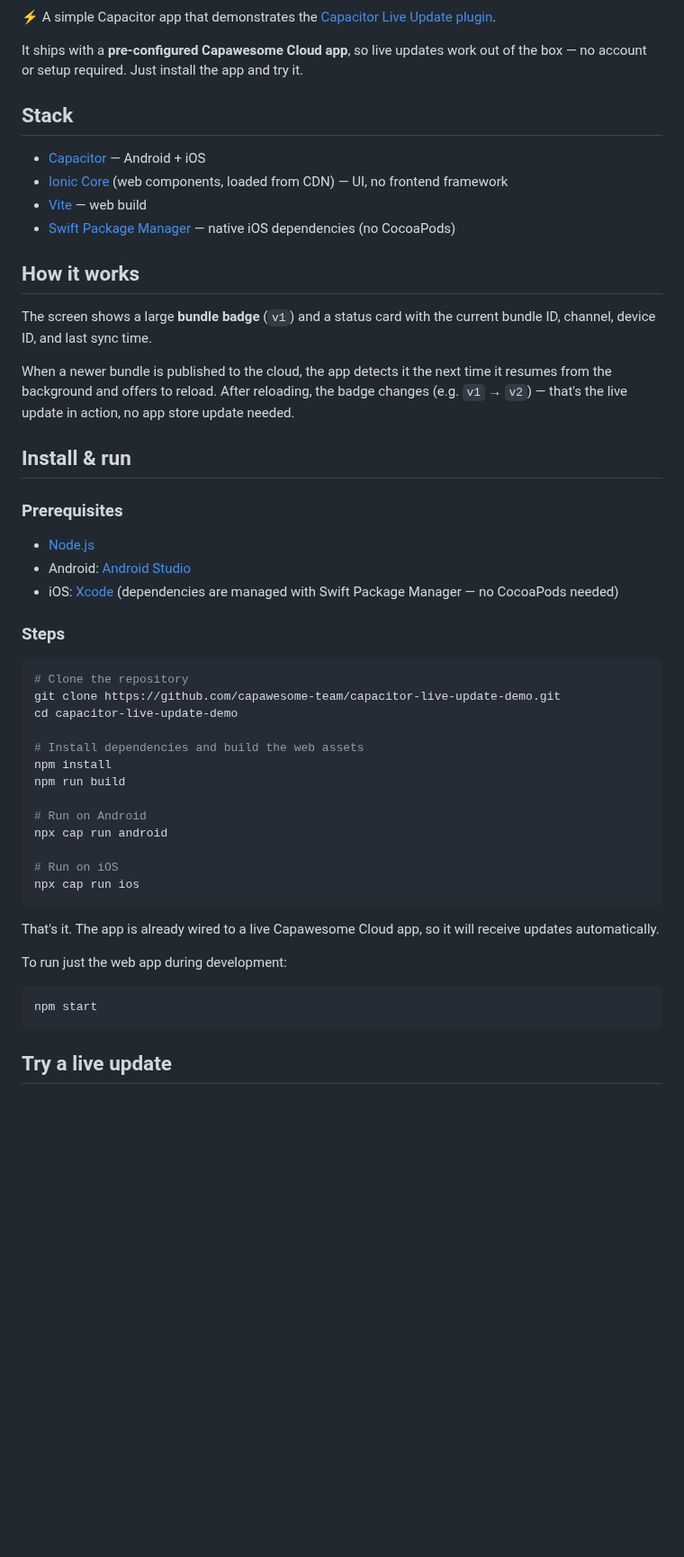
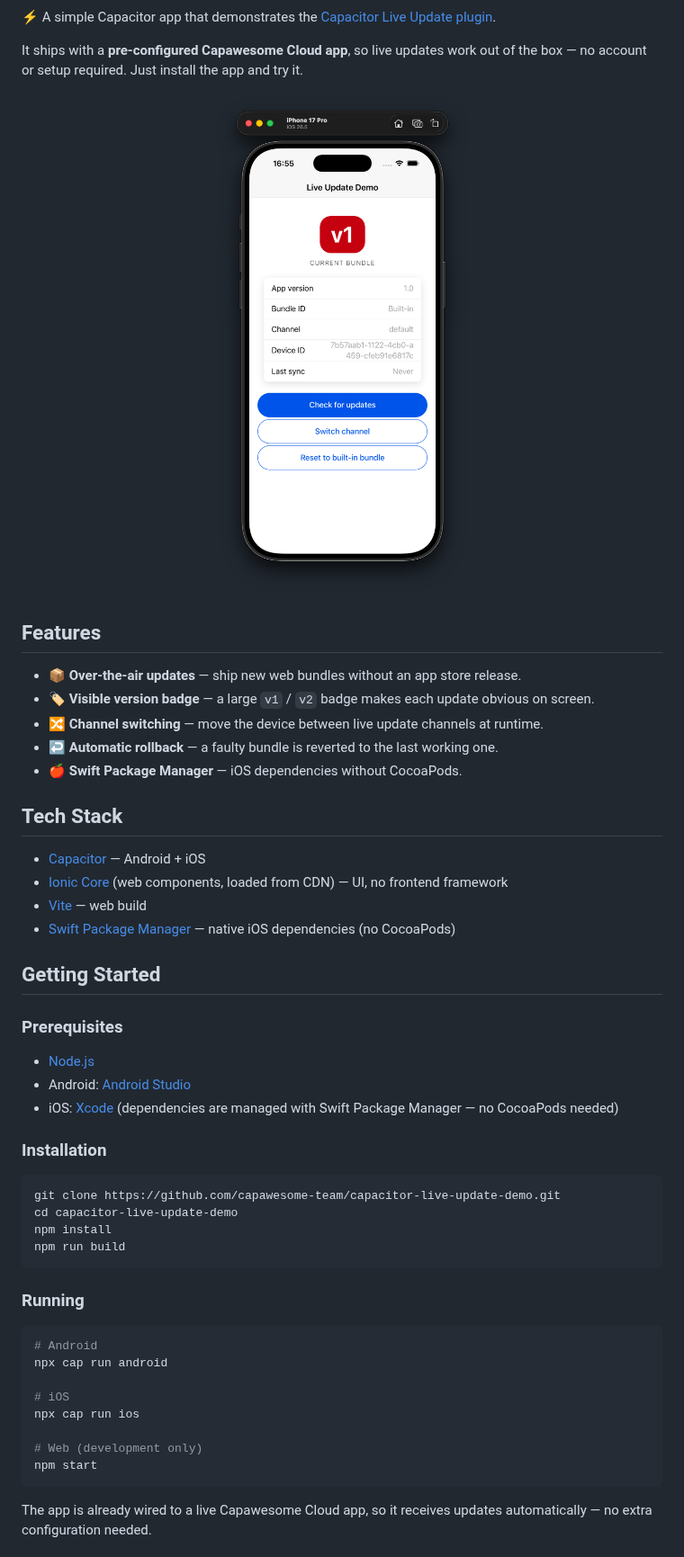
Before and after one commit to capawesome-team/capacitor-live-update-demo, a Markdown page: README.md, the part around one of its changes. Shown at 90% size. GitHub-like rendering; pictures changed too: .github/assets/screenshot.png (added); blank space fills up the shorter version.

````diff
--- a/README.md
+++ b/README.md
@@ -4,20 +7,26 @@
 
 It ships with a **pre-configured Capawesome Cloud app**, so live updates work out of the box — no account or setup required. Just install the app and try it.
 
-## Stack
+<p align="center">
+  <img src=".github/assets/screenshot.png" alt="The demo app running on iOS, showing the v1 bundle badge and the live update status card" width="320" />
+</p>
+
+## Features
+
+- 📦 **Over-the-air updates** — ship new web bundles without an app store release.
+- 🏷️ **Visible version badge** — a large `v1` / `v2` badge makes each update obvious on screen.
+- 🔀 **Channel switching** — move the device between live update channels at runtime.
+- ↩️ **Automatic rollback** — a faulty bundle is reverted to the last working one.
+- 🍎 **Swift Package Manager** — iOS dependencies without CocoaPods.
+
+## Tech Stack
 
 - [Capacitor](https://capacitorjs.com/) — Android + iOS
 - [Ionic Core](https://ionicframework.com/docs/components) (web components, loaded from CDN) — UI, no frontend framework
 - [Vite](https://vitejs.dev/) — web build
 - [Swift Package Manager](https://www.swift.org/documentation/package-manager/) — native iOS dependencies (no CocoaPods)
 
-## How it works
-
-The screen shows a large **bundle badge** (`v1`) and a status card with the current bundle ID, channel, device ID, and last sync time.
-
-When a newer bundle is published to the cloud, the app detects it the next time it resumes from the background and offers to reload. After reloading, the badge changes (e.g. `v1` → `v2`) — that's the live update in action, no app store update needed.
-
-## Install & run
+## Getting Started
 
 ### Prerequisites
 
@@ -25,31 +34,27 @@ When a newer bundle is published to the cloud, the app detects it the next time
 - Android: [Android Studio](https://developer.android.com/studio)
 - iOS: [Xcode](https://apps.apple.com/app/xcode/id497799835) (dependencies are managed with Swift Package Manager — no CocoaPods needed)
 
-### Steps
+### Installation
 
 ```bash
-# Clone the repository
 git clone https://github.com/capawesome-team/capacitor-live-update-demo.git
 cd capacitor-live-update-demo
-
-# Install dependencies and build the web assets
 npm install
 npm run build
+```
 
-# Run on Android
+### Running
+
+```bash
+# Android
 npx cap run android
 
-# Run on iOS
+# iOS
 npx cap run ios
-```
 
-That's it. The app is already wired to a live Capawesome Cloud app, so it will receive updates automatically.
-
-To run just the web app during development:
-
-```bash
+# Web (development only)
 npm start
 ```
 
-## Try a live update
+The app is already wired to a live Capawesome Cloud app, so it receives updates automatically — no extra configuration needed.
 
````
Also changed, not shown: other parts of README.md (+22 -16 lines), 1 other file.
